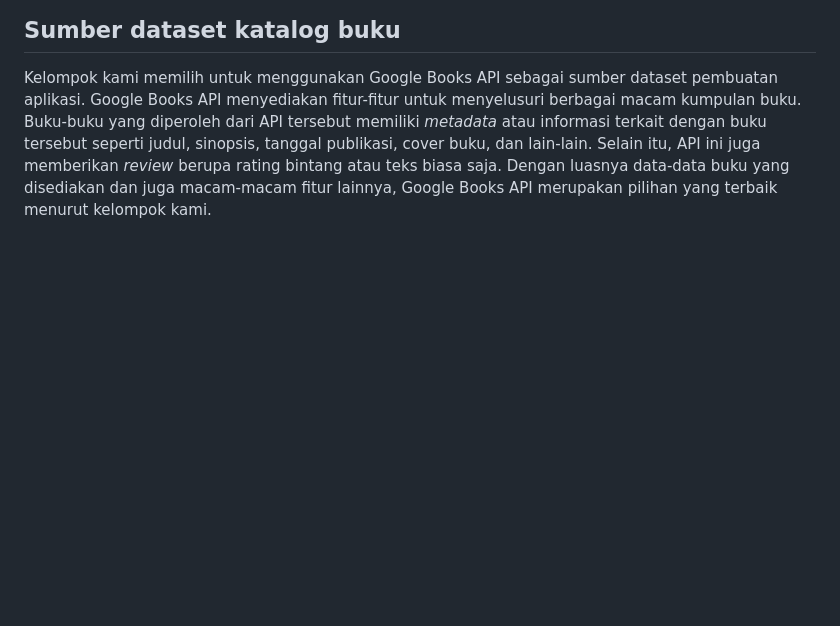
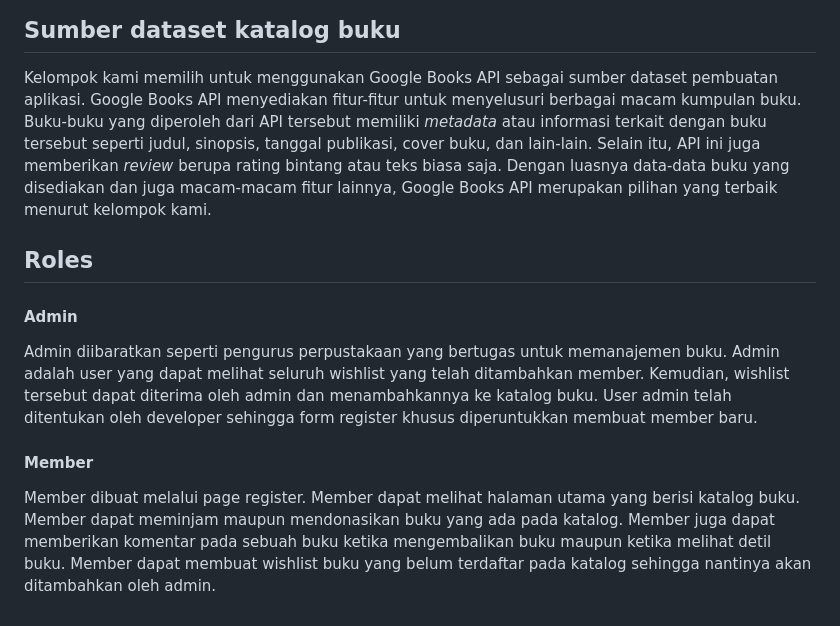
Before and after one commit to PBP-F07/midterm-project, a Markdown page: README.md, the part around the change. Drawn GitHub-style; blank space fills up the shorter version.

Commit message:
menambahkan roles

```diff
--- a/README.md
+++ b/README.md
@@ -30,3 +30,11 @@ Admin dapat mengakses bagian ini, untuk melakukan penambahan terhadap buku yang
 
 ## Sumber dataset katalog buku
 Kelompok kami memilih untuk menggunakan Google Books API sebagai sumber dataset pembuatan aplikasi. Google Books API menyediakan fitur-fitur untuk menyelusuri berbagai macam kumpulan buku. Buku-buku yang diperoleh dari API tersebut memiliki _metadata_ atau informasi terkait dengan buku tersebut seperti judul, sinopsis, tanggal publikasi, cover buku, dan lain-lain. Selain itu, API ini juga memberikan _review_ berupa rating bintang atau teks biasa saja. Dengan luasnya data-data buku yang disediakan dan juga macam-macam fitur lainnya, Google Books API merupakan pilihan yang terbaik menurut kelompok kami.
+
+## Roles
+
+#### Admin
+Admin diibaratkan seperti pengurus perpustakaan yang bertugas untuk memanajemen buku. Admin adalah user yang dapat melihat seluruh wishlist yang telah ditambahkan member. Kemudian, wishlist tersebut dapat diterima oleh admin dan menambahkannya ke katalog buku. User admin telah ditentukan oleh developer sehingga form register khusus diperuntukkan membuat member baru.
+
+#### Member
+Member dibuat melalui page register. Member dapat melihat halaman utama yang berisi katalog buku. Member dapat meminjam maupun mendonasikan buku yang ada pada katalog. Member juga dapat memberikan komentar pada sebuah buku ketika mengembalikan buku maupun ketika melihat detil buku. Member dapat membuat wishlist buku yang belum terdaftar pada katalog sehingga nantinya akan ditambahkan oleh admin.
```
